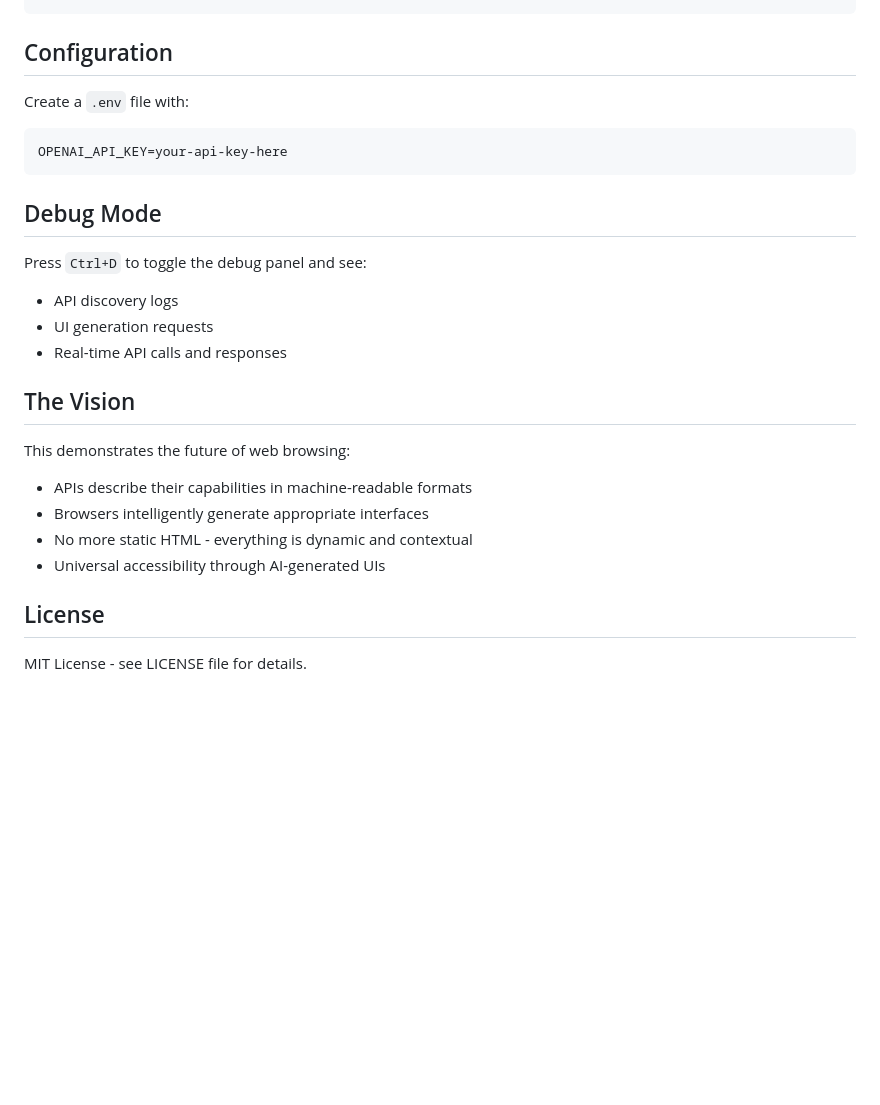
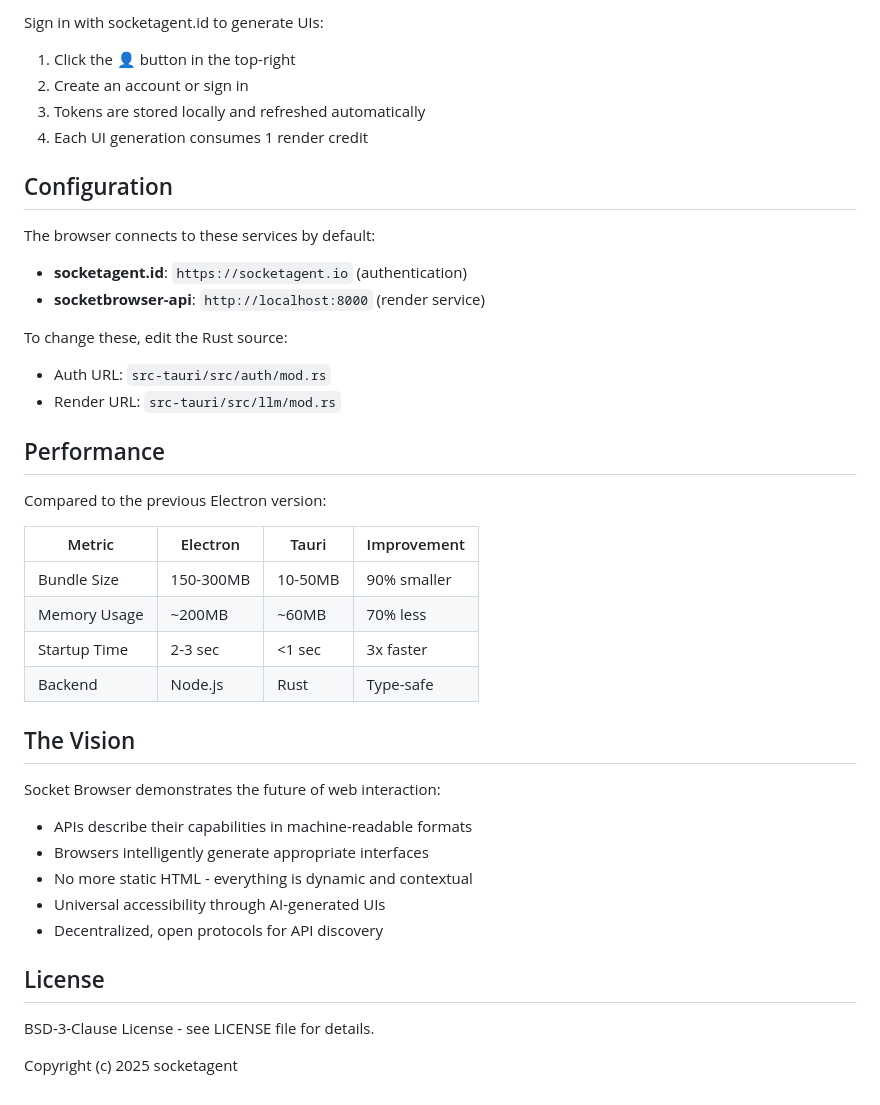
Before and after one commit to socketagent/socketbrowser, a Markdown page: README.md, the part around the change printed below. Drawn GitHub-style; blank space fills up the shorter version.

````diff
--- a/README.md
+++ b/README.md
@@ -96,27 +166,44 @@ npm test
+Sign in with socketagent.id to generate UIs:
+
+1. Click the 👤 button in the top-right
+2. Create an account or sign in
+3. Tokens are stored locally and refreshed automatically
+4. Each UI generation consumes 1 render credit
 
 ## Configuration
 
-Create a `.env` file with:
+The browser connects to these services by default:
 
-```env
-OPENAI_API_KEY=your-api-key-here
-```
+- **socketagent.id**: `https://socketagent.io` (authentication)
+- **socketbrowser-api**: `http://localhost:8000` (render service)
 
-## Debug Mode
+To change these, edit the Rust source:
+- Auth URL: `src-tauri/src/auth/mod.rs`
+- Render URL: `src-tauri/src/llm/mod.rs`
 
-Press `Ctrl+D` to toggle the debug panel and see:
-- API discovery logs
-- UI generation requests
-- Real-time API calls and responses
+## Performance
+
+Compared to the previous Electron version:
+
+| Metric        | Electron | Tauri  | Improvement |
+|---------------|----------|--------|-------------|
+| Bundle Size   | 150-300MB| 10-50MB| 90% smaller |
+| Memory Usage  | ~200MB   | ~60MB  | 70% less    |
+| Startup Time  | 2-3 sec  | <1 sec | 3x faster   |
+| Backend       | Node.js  | Rust   | Type-safe   |
 
 ## The Vision
 
-This demonstrates the future of web browsing:
+Socket Browser demonstrates the future of web interaction:
+
 - APIs describe their capabilities in machine-readable formats
 - Browsers intelligently generate appropriate interfaces
 - No more static HTML - everything is dynamic and contextual
 - Universal accessibility through AI-generated UIs
+- Decentralized, open protocols for API discovery
 
 ## License
 
-MIT License - see LICENSE file for details.
+BSD-3-Clause License - see LICENSE file for details.
+
+Copyright (c) 2025 socketagent
````
Also changed, not shown: other parts of README.md (+124 -54 lines).
